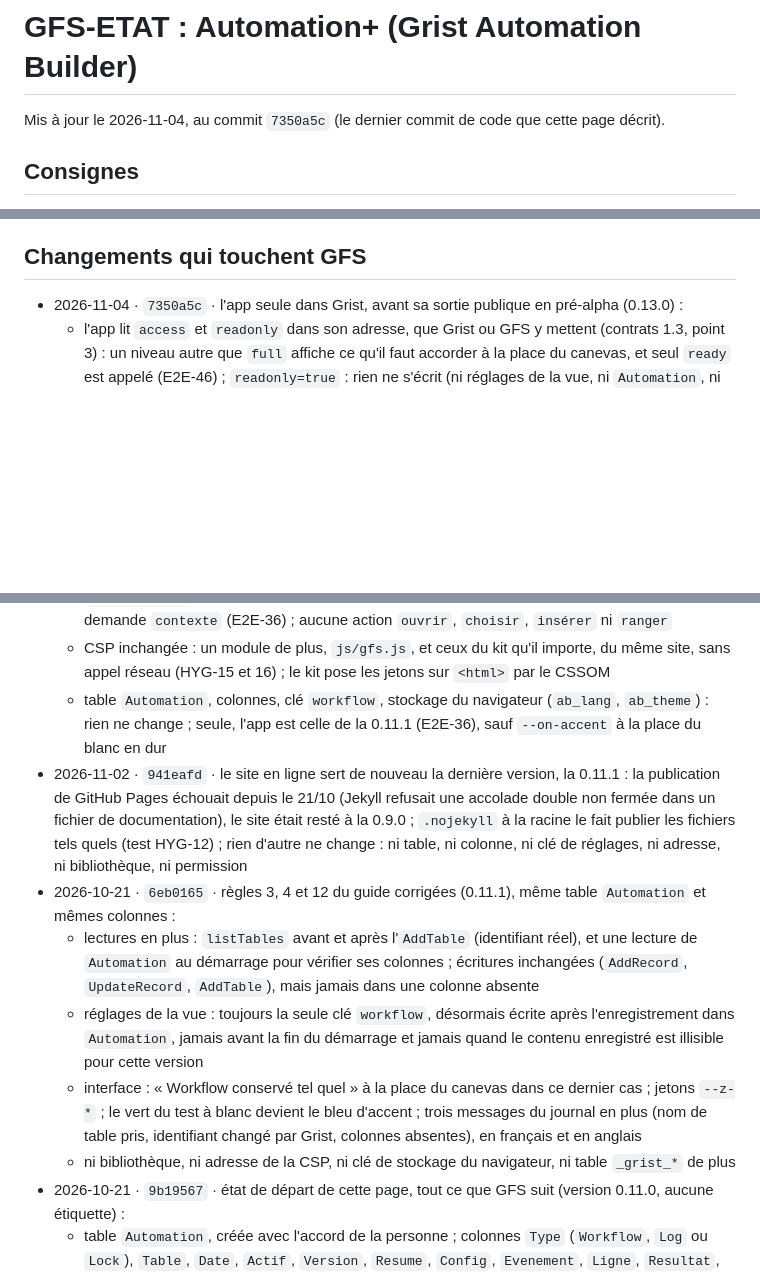
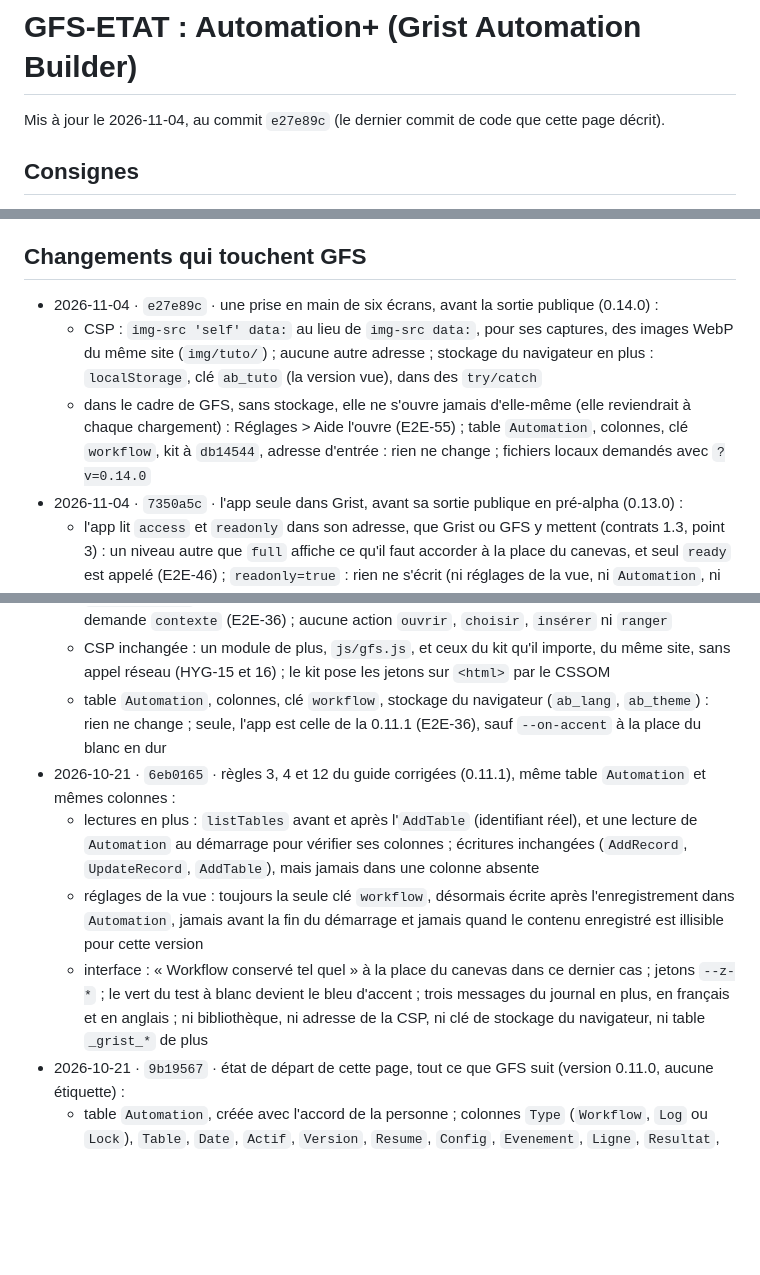
Before and after one commit to lombre33/GRIST_automation, a Markdown page: GFS-ETAT.md, 3 parts joined by grey strips. GitHub-like rendering; blank space fills up the shorter version.

Commit message:
GFS-ETAT.md : la prise en main (e27e89c, 0.14.0) : img-src 'self', clé ab_tuto, jamais ouverte d'elle-même dans le cadre de GFS
Co-Authored-By: Claude Opus 5.5 <noreply@anthropic.com>
Claude-Session: https://claude.ai/code/session_01TbSoW2yQxLm61U1eSU1aox

```diff
--- a/GFS-ETAT.md
+++ b/GFS-ETAT.md
@@ -1,6 +1,6 @@
 # GFS-ETAT : Automation+ (Grist Automation Builder)
 
-Mis à jour le 2026-11-04, au commit `7350a5c` (le dernier commit de code que cette page décrit).
+Mis à jour le 2026-11-04, au commit `e27e89c` (le dernier commit de code que cette page décrit).
 
 ## Consignes
 - 001 · faite · `e356021` · écarts à la 1.1 relevés dans le code existant : règles 2, 3, 4 et 12 ; corrigés à `6eb0165` : 3, 4 et 12 (sauf le logo) ; restent la règle 2 et le logo ; les neuf autres sont respectées ou sans objet
@@ -19,6 +19,9 @@ Mis à jour le 2026-11-04, au commit `7350a5c` (le dernier commit de code que ce
 - 008 · faite · lue, aucun code · le rejeu de GFS avec l'app à `3f7d45a` tient (quatre ambiances, deux modes, couleur libre, retour aux couleurs de l'app) et le déclencheur et l'action restent distincts ; rien à changer
 
 ## Changements qui touchent GFS
+- 2026-11-04 · `e27e89c` · une prise en main de six écrans, avant la sortie publique (0.14.0) :
+  - CSP : `img-src 'self' data:` au lieu de `img-src data:`, pour ses captures, des images WebP du même site (`img/tuto/`) ; aucune autre adresse ; stockage du navigateur en plus : `localStorage`, clé `ab_tuto` (la version vue), dans des `try/catch`
+  - dans le cadre de GFS, sans stockage, elle ne s'ouvre jamais d'elle-même (elle reviendrait à chaque chargement) : Réglages > Aide l'ouvre (E2E-55) ; table `Automation`, colonnes, clé `workflow`, kit à `db14544`, adresse d'entrée : rien ne change ; fichiers locaux demandés avec `?v=0.14.0`
 - 2026-11-04 · `7350a5c` · l'app seule dans Grist, avant sa sortie publique en pré-alpha (0.13.0) :
   - l'app lit `access` et `readonly` dans son adresse, que Grist ou GFS y mettent (contrats 1.3, point 3) : un niveau autre que `full` affiche ce qu'il faut accorder à la place du canevas, et seul `ready` est appelé (E2E-46) ; `readonly=true` : rien ne s'écrit (ni réglages de la vue, ni `Automation`, ni verrou) et rien ne s'exécute, le graphe se voit et se teste (E2E-47 et 48) ; sans `access` dans l'adresse, rien ne change
   - stockage du navigateur en plus : `sessionStorage`, clé `ab_executor_<table>`, l'identifiant de l'onglet pour le verrou, gardé le temps d'un rechargement, dans des `try/catch` ; dans le cadre de GFS, sans stockage, il est neuf à chaque ouverture, comme avant (MUL-10 à 13, E2E-49)
@@ -28,12 +31,10 @@ Mis à jour le 2026-11-04, au commit `7350a5c` (le dernier commit de code que ce
   - lectures de GFS en plus : le contexte et les événements `barre` et `ambiance`, par `window.parent` (le kit n'accepte un message que du cadre parent) ; l'app ne dit à GFS que la demande `contexte` (E2E-36) ; aucune action `ouvrir`, `choisir`, `insérer` ni `ranger`
   - CSP inchangée : un module de plus, `js/gfs.js`, et ceux du kit qu'il importe, du même site, sans appel réseau (HYG-15 et 16) ; le kit pose les jetons sur `<html>` par le CSSOM
   - table `Automation`, colonnes, clé `workflow`, stockage du navigateur (`ab_lang`, `ab_theme`) : rien ne change ; seule, l'app est celle de la 0.11.1 (E2E-36), sauf `--on-accent` à la place du blanc en dur
-- 2026-11-02 · `941eafd` · le site en ligne sert de nouveau la dernière version, la 0.11.1 : la publication de GitHub Pages échouait depuis le 21/10 (Jekyll refusait une accolade double non fermée dans un fichier de documentation), le site était resté à la 0.9.0 ; `.nojekyll` à la racine le fait publier les fichiers tels quels (test HYG-12) ; rien d'autre ne change : ni table, ni colonne, ni clé de réglages, ni adresse, ni bibliothèque, ni permission
 - 2026-10-21 · `6eb0165` · règles 3, 4 et 12 du guide corrigées (0.11.1), même table `Automation` et mêmes colonnes :
   - lectures en plus : `listTables` avant et après l'`AddTable` (identifiant réel), et une lecture de `Automation` au démarrage pour vérifier ses colonnes ; écritures inchangées (`AddRecord`, `UpdateRecord`, `AddTable`), mais jamais dans une colonne absente
   - réglages de la vue : toujours la seule clé `workflow`, désormais écrite après l'enregistrement dans `Automation`, jamais avant la fin du démarrage et jamais quand le contenu enregistré est illisible pour cette version
-  - interface : « Workflow conservé tel quel » à la place du canevas dans ce dernier cas ; jetons `--z-*` ; le vert du test à blanc devient le bleu d'accent ; trois messages du journal en plus (nom de table pris, identifiant changé par Grist, colonnes absentes), en français et en anglais
-  - ni bibliothèque, ni adresse de la CSP, ni clé de stockage du navigateur, ni table `_grist_*` de plus
+  - interface : « Workflow conservé tel quel » à la place du canevas dans ce dernier cas ; jetons `--z-*` ; le vert du test à blanc devient le bleu d'accent ; trois messages du journal en plus, en français et en anglais ; ni bibliothèque, ni adresse de la CSP, ni clé de stockage du navigateur, ni table `_grist_*` de plus
 - 2026-10-21 · `9b19567` · état de départ de cette page, tout ce que GFS suit (version 0.11.0, aucune étiquette) :
   - table `Automation`, créée avec l'accord de la personne ; colonnes `Type` (`Workflow`, `Log` ou `Lock`), `Table`, `Date`, `Actif`, `Version`, `Resume`, `Config`, `Evenement`, `Ligne`, `Resultat`, `Detail`, `Auteur` (formule déclenchée `user.Email`)
   - réglages de la vue : la seule clé `workflow`, écrite après un geste (modifier le graphe, l'activer, accepter la table) ; aucune table `_grist_*` lue ni écrite ; ni jeton d'accès ni `CreateViewSection`
```
Also changed, not shown: other parts of GFS-ETAT.md (+1 -1 lines).
